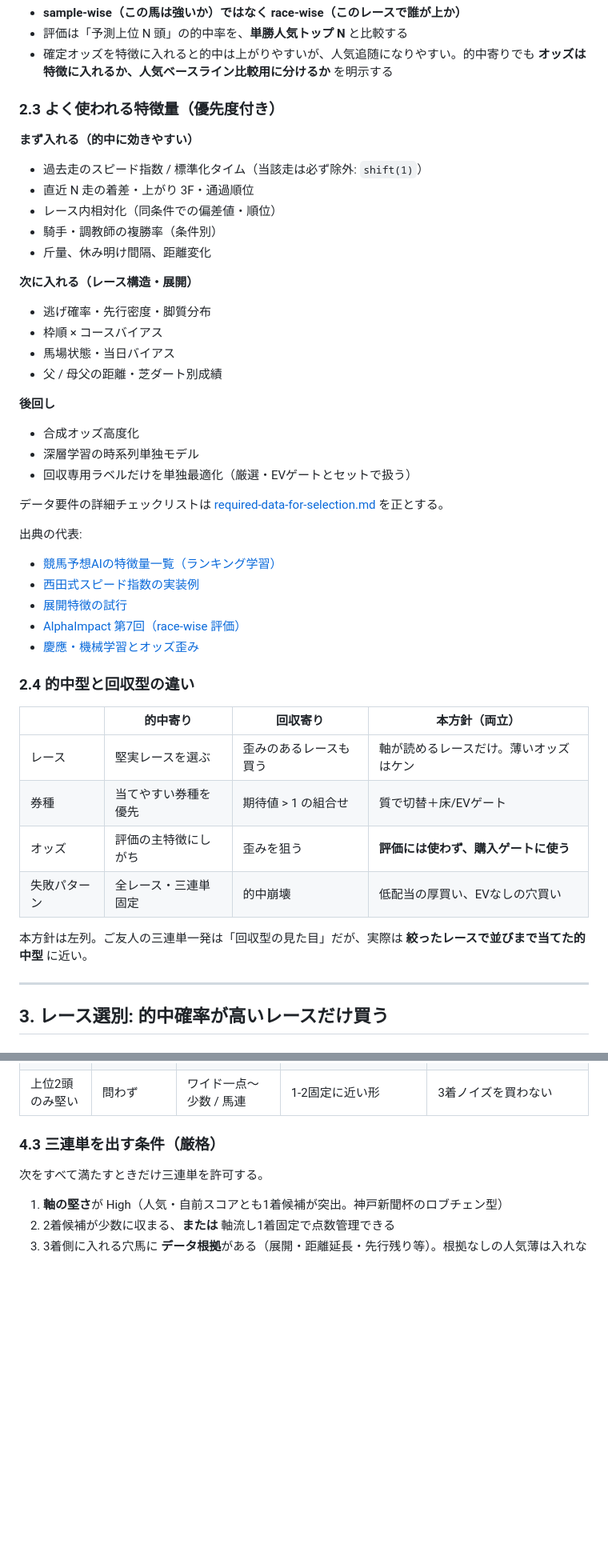
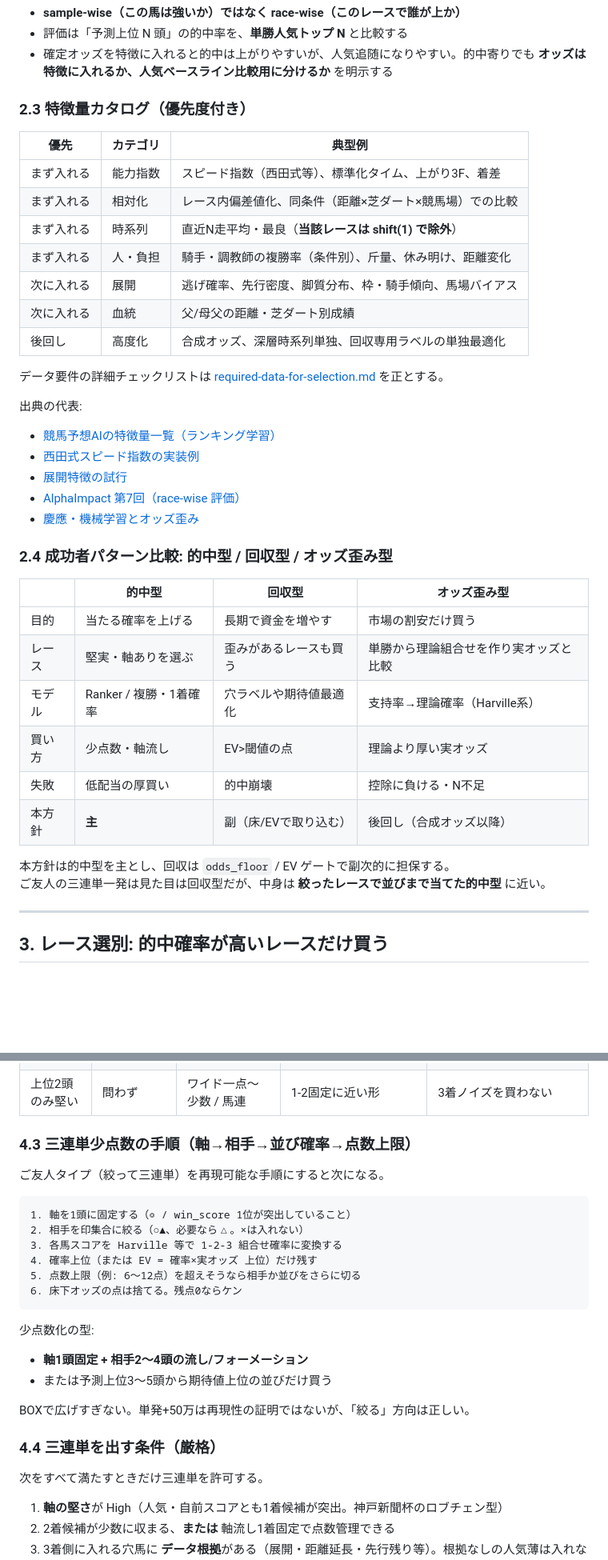
Before and after one commit to takagolf1230-afk/https-github.com-, a Markdown page: docs/keiba-data-prediction-survey.md, 2 parts joined by grey strips. Shown at 80% size. Drawn GitHub-style; blank space fills up the shorter version.

````diff
--- a/docs/keiba-data-prediction-survey.md
+++ b/docs/keiba-data-prediction-survey.md
@@ -102,28 +119,17 @@
 - 評価は「予測上位 N 頭」の的中率を、**単勝人気トップ N** と比較する
 - 確定オッズを特徴に入れると的中は上がりやすいが、人気追随になりやすい。的中寄りでも **オッズは特徴に入れるか、人気ベースライン比較用に分けるか** を明示する
 
-### 2.3 よく使われる特徴量（優先度付き）
+### 2.3 特徴量カタログ（優先度付き）
 
-**まず入れる（的中に効きやすい）**
-
-- 過去走のスピード指数 / 標準化タイム（当該走は必ず除外: `shift(1)`）
-- 直近 N 走の着差・上がり 3F・通過順位
-- レース内相対化（同条件での偏差値・順位）
-- 騎手・調教師の複勝率（条件別）
-- 斤量、休み明け間隔、距離変化
-
-**次に入れる（レース構造・展開）**
-
-- 逃げ確率・先行密度・脚質分布
-- 枠順 × コースバイアス
-- 馬場状態・当日バイアス
-- 父 / 母父の距離・芝ダート別成績
-
-**後回し**
-
-- 合成オッズ高度化
-- 深層学習の時系列単独モデル
-- 回収専用ラベルだけを単独最適化（厳選・EVゲートとセットで扱う）
+| 優先 | カテゴリ | 典型例 |
+| --- | --- | --- |
+| まず入れる | 能力指数 | スピード指数（西田式等）、標準化タイム、上がり3F、着差 |
+| まず入れる | 相対化 | レース内偏差値化、同条件（距離×芝ダート×競馬場）での比較 |
+| まず入れる | 時系列 | 直近N走平均・最良（**当該レースは shift(1) で除外**） |
+| まず入れる | 人・負担 | 騎手・調教師の複勝率（条件別）、斤量、休み明け、距離変化 |
+| 次に入れる | 展開 | 逃げ確率、先行密度、脚質分布、枠・騎手傾向、馬場バイアス |
+| 次に入れる | 血統 | 父/母父の距離・芝ダート別成績 |
+| 後回し | 高度化 | 合成オッズ、深層時系列単独、回収専用ラベルの単独最適化 |
 
 データ要件の詳細チェックリストは
 [required-data-for-selection.md](required-data-for-selection.md) を正とする。
@@ -136,16 +142,19 @@
 - [AlphaImpact 第7回（race-wise 評価）](https://alphaimpact.co.jp/2017/03/02/classification-and-regression/)
 - [慶應・機械学習とオッズ歪み](http://user.keio.ac.jp/~nagakura/mitaronsotsuron/mitaron2020b.pdf)
 
-### 2.4 的中型と回収型の違い
+### 2.4 成功者パターン比較: 的中型 / 回収型 / オッズ歪み型
 
-| | 的中寄り | 回収寄り | **本方針（両立）** |
+| | 的中型 | 回収型 | オッズ歪み型 |
 | --- | --- | --- | --- |
-| レース | 堅実レースを選ぶ | 歪みのあるレースも買う | 軸が読めるレースだけ。薄いオッズはケン |
-| 券種 | 当てやすい券種を優先 | 期待値 > 1 の組合せ | 質で切替＋床/EVゲート |
-| オッズ | 評価の主特徴にしがち | 歪みを狙う | **評価には使わず、購入ゲートに使う** |
-| 失敗パターン | 全レース・三連単固定 | 的中崩壊 | 低配当の厚買い、EVなしの穴買い |
+| 目的 | 当たる確率を上げる | 長期で資金を増やす | 市場の割安だけ買う |
+| レース | 堅実・軸ありを選ぶ | 歪みがあるレースも買う | 単勝から理論組合せを作り実オッズと比較 |
+| モデル | Ranker / 複勝・1着確率 | 穴ラベルや期待値最適化 | 支持率→理論確率（Harville系） |
+| 買い方 | 少点数・軸流し | EV>閾値の点 | 理論より厚い実オッズ |
+| 失敗 | 低配当の厚買い | 的中崩壊 | 控除に負ける・N不足 |
+| 本方針 | **主** | 副（床/EVで取り込む） | 後回し（合成オッズ以降） |
 
-本方針は左列。ご友人の三連単一発は「回収型の見た目」だが、実際は **絞ったレースで並びまで当てた的中型** に近い。
+本方針は的中型を主とし、回収は `odds_floor` / EV ゲートで副次的に担保する。
+ご友人の三連単一発は見た目は回収型だが、中身は **絞ったレースで並びまで当てた的中型** に近い。
 
 ---
 
@@ -217,7 +226,27 @@ race_pass    = axis_solid が閾値以上なら Pass（軸が無い荒れは Ski
 | 大荒れ（軸なし） | 問わず | **見送り** | - | 1着が読めない荒れだけ捨てる |
 | 上位2頭のみ堅い | 問わず | ワイド一点〜少数 / 馬連 | 1-2固定に近い形 | 3着ノイズを買わない |
 
-### 4.3 三連単を出す条件（厳格）
+### 4.3 三連単少点数の手順（軸→相手→並び確率→点数上限）
+
+ご友人タイプ（絞って三連単）を再現可能な手順にすると次になる。
+
+```text
+1. 軸を1頭に固定する（◎ / win_score 1位が突出していること）
+2. 相手を印集合に絞る（○▲、必要なら△。×は入れない）
+3. 各馬スコアを Harville 等で 1-2-3 組合せ確率に変換する
+4. 確率上位（または EV = 確率×実オッズ 上位）だけ残す
+5. 点数上限（例: 6〜12点）を超えそうなら相手か並びをさらに切る
+6. 床下オッズの点は捨てる。残点0ならケン
+```
+
+少点数化の型:
+
+- **軸1頭固定 + 相手2〜4頭の流し/フォーメーション**
+- または予測上位3〜5頭から期待値上位の並びだけ買う
+
+BOXで広げすぎない。単発+50万は再現性の証明ではないが、「絞る」方向は正しい。
+
+### 4.4 三連単を出す条件（厳格）
 
 次をすべて満たすときだけ三連単を許可する。
 
````
Also changed, not shown: other parts of docs/keiba-data-prediction-survey.md (+55 -18 lines).
